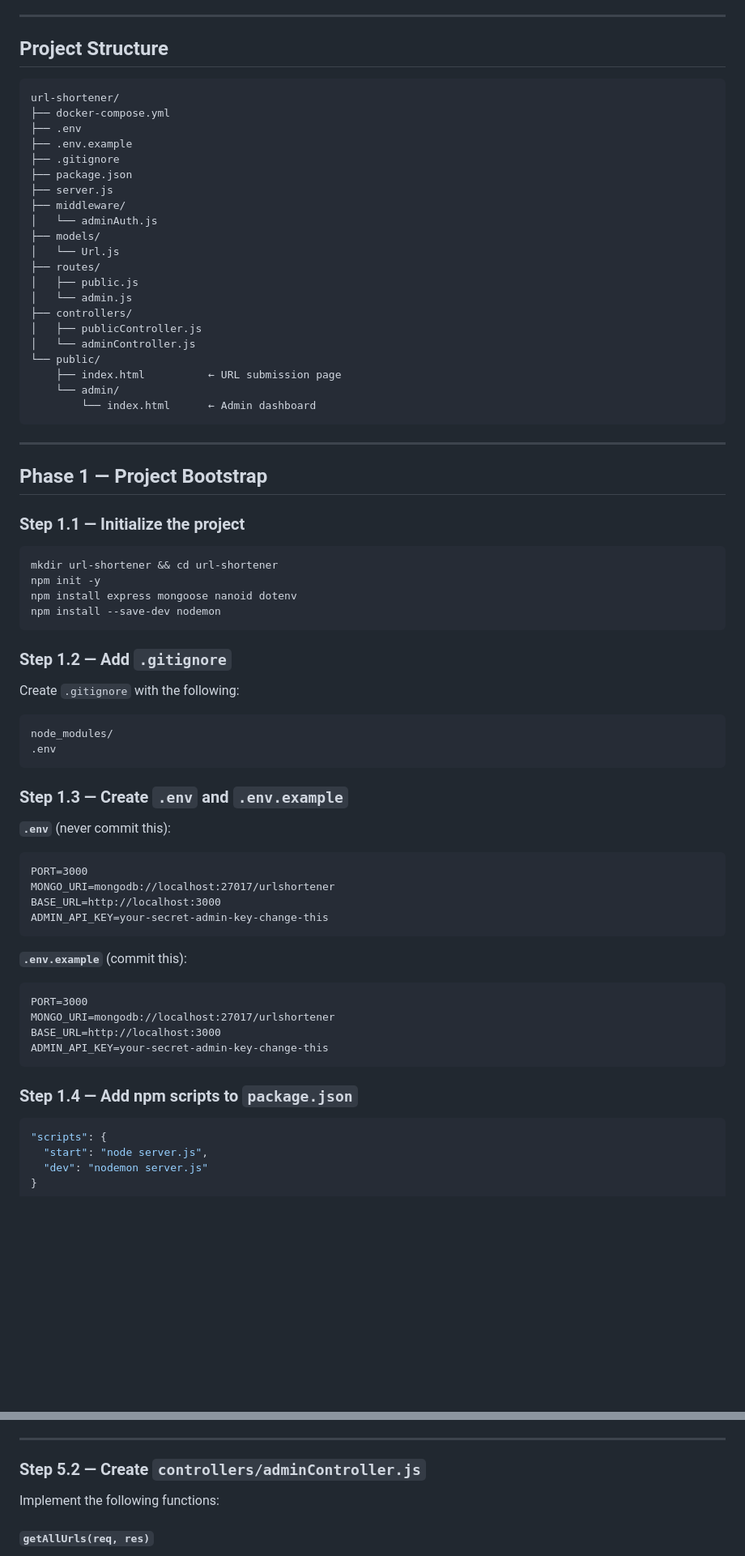
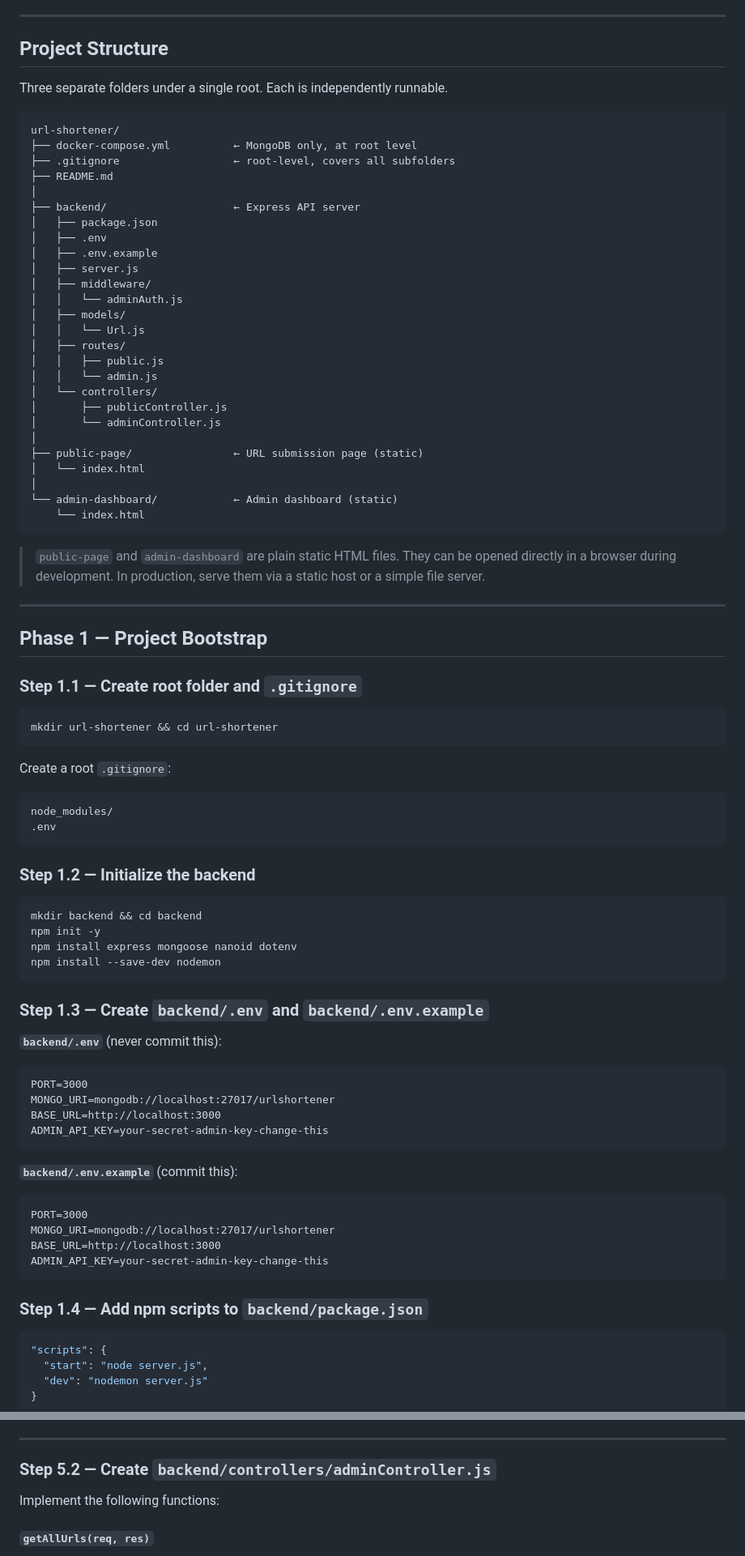
Before and after one commit to mashaheen/URLShortner, a Markdown page: url-shortener-plan.md, 2 parts joined by grey strips. Shown at 81% size. GitHub-like rendering; blank space fills up the shorter version.

Commit message:
updated_plan

````diff
--- a/url-shortener-plan.md
+++ b/url-shortener-plan.md
@@ -20,54 +20,69 @@
 
 ## Project Structure
 
+Three separate folders under a single root. Each is independently runnable.
+
 ```
 url-shortener/
-├── docker-compose.yml
-├── .env
-├── .env.example
-├── .gitignore
-├── package.json
-├── server.js
-├── middleware/
-│   └── adminAuth.js
-├── models/
-│   └── Url.js
-├── routes/
-│   ├── public.js
-│   └── admin.js
-├── controllers/
-│   ├── publicController.js
-│   └── adminController.js
-└── public/
-    ├── index.html          ← URL submission page
-    └── admin/
-        └── index.html      ← Admin dashboard
+├── docker-compose.yml          ← MongoDB only, at root level
+├── .gitignore                  ← root-level, covers all subfolders
+├── README.md
+│
+├── backend/                    ← Express API server
+│   ├── package.json
+│   ├── .env
+│   ├── .env.example
+│   ├── server.js
+│   ├── middleware/
+│   │   └── adminAuth.js
+│   ├── models/
+│   │   └── Url.js
+│   ├── routes/
+│   │   ├── public.js
+│   │   └── admin.js
+│   └── controllers/
+│       ├── publicController.js
+│       └── adminController.js
+│
+├── public-page/                ← URL submission page (static)
+│   └── index.html
+│
+└── admin-dashboard/            ← Admin dashboard (static)
+    └── index.html
 ```
+
+> `public-page` and `admin-dashboard` are plain static HTML files.
+> They can be opened directly in a browser during development.
+> In production, serve them via a static host or a simple file server.
 
 ---
 
 ## Phase 1 — Project Bootstrap
 
-### Step 1.1 — Initialize the project
+### Step 1.1 — Create root folder and `.gitignore`
 
 ```bash
 mkdir url-shortener && cd url-shortener
+```
+
+Create a root `.gitignore`:
+```
+node_modules/
+.env
+```
+
+### Step 1.2 — Initialize the backend
+
+```bash
+mkdir backend && cd backend
 npm init -y
 npm install express mongoose nanoid dotenv
 npm install --save-dev nodemon
 ```
 
-### Step 1.2 — Add `.gitignore`
+### Step 1.3 — Create `backend/.env` and `backend/.env.example`
 
-Create `.gitignore` with the following:
-```
-node_modules/
-.env
-```
-
-### Step 1.3 — Create `.env` and `.env.example`
-
-**`.env`** (never commit this):
+**`backend/.env`** (never commit this):
 ```
 PORT=3000
 MONGO_URI=mongodb://localhost:27017/urlshortener
@@ -75,7 +90,7 @@ BASE_URL=http://localhost:3000
 ADMIN_API_KEY=your-secret-admin-key-change-this
 ```
 
-**`.env.example`** (commit this):
+**`backend/.env.example`** (commit this):
 ```
 PORT=3000
 MONGO_URI=mongodb://localhost:27017/urlshortener
@@ -83,7 +98,7 @@ BASE_URL=http://localhost:3000
 ADMIN_API_KEY=your-secret-admin-key-change-this
 ```
 
-### Step 1.4 — Add npm scripts to `package.json`
+### Step 1.4 — Add npm scripts to `backend/package.json`
 
 ```json
 "scripts": {
@@ -192,7 +219,7 @@ Implement the following functions:
 
 ---
 
-### Step 5.2 — Create `controllers/adminController.js`
+### Step 5.2 — Create `backend/controllers/adminController.js`
 
 Implement the following functions:
 
````
Also changed, not shown: other parts of url-shortener-plan.md (+68 -30 lines).
